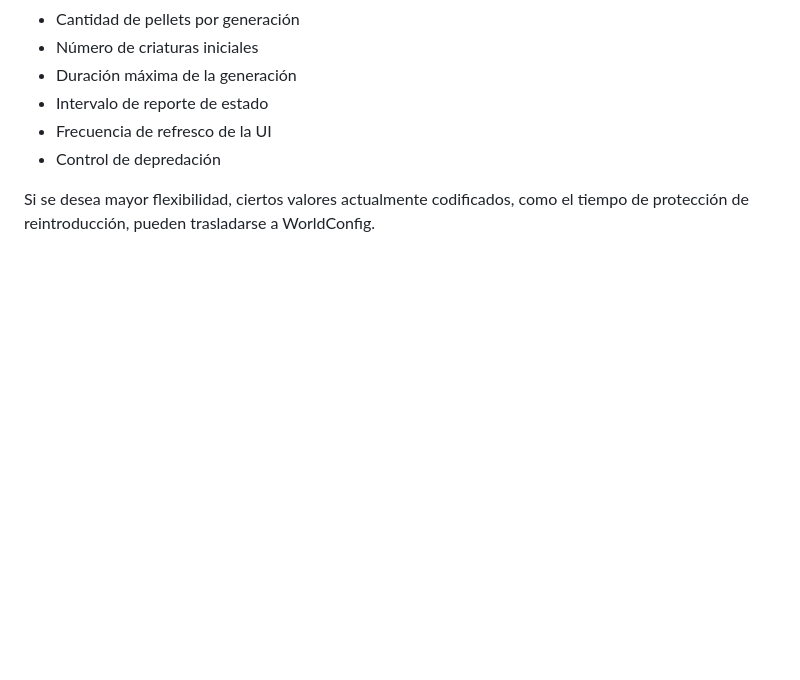
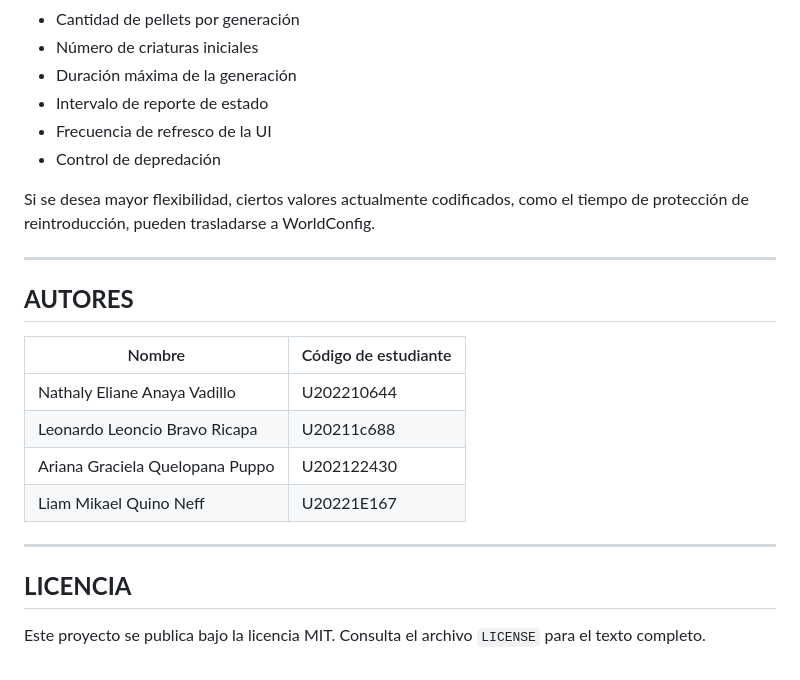
Before and after one commit to LiamQuinoNeff/20252_cst_pc3_g3, a Markdown page: README.md, the part around the change. GitHub-like rendering; blank space fills up the shorter version.

Commit message:
Update README with authors and license details
Added authors and license information to the README.

```diff
--- a/README.md
+++ b/README.md
@@ -191,3 +191,21 @@ Los parámetros principales del mundo pueden modificarse en WorldConfig. Algunos
 - Control de depredación
 
 Si se desea mayor flexibilidad, ciertos valores actualmente codificados, como el tiempo de protección de reintroducción, pueden trasladarse a WorldConfig.
+
+------------------------------------------------------------------------------------------------------------------------------------------------
+**AUTORES**
+------------------------------------------------------------------------------------------------------------------------------------------------
+
+| Nombre | Código de estudiante |
+|---|---|
+| Nathaly Eliane Anaya Vadillo | U202210644 |
+| Leonardo Leoncio Bravo Ricapa | U20211c688 |
+| Ariana Graciela Quelopana Puppo | U202122430 |
+| Liam Mikael Quino Neff | U20221E167 |
+
+
+------------------------------------------------------------------------------------------------------------------------------------------------
+**LICENCIA**
+------------------------------------------------------------------------------------------------------------------------------------------------
+
+Este proyecto se publica bajo la licencia MIT. Consulta el archivo `LICENSE` para el texto completo.
```
